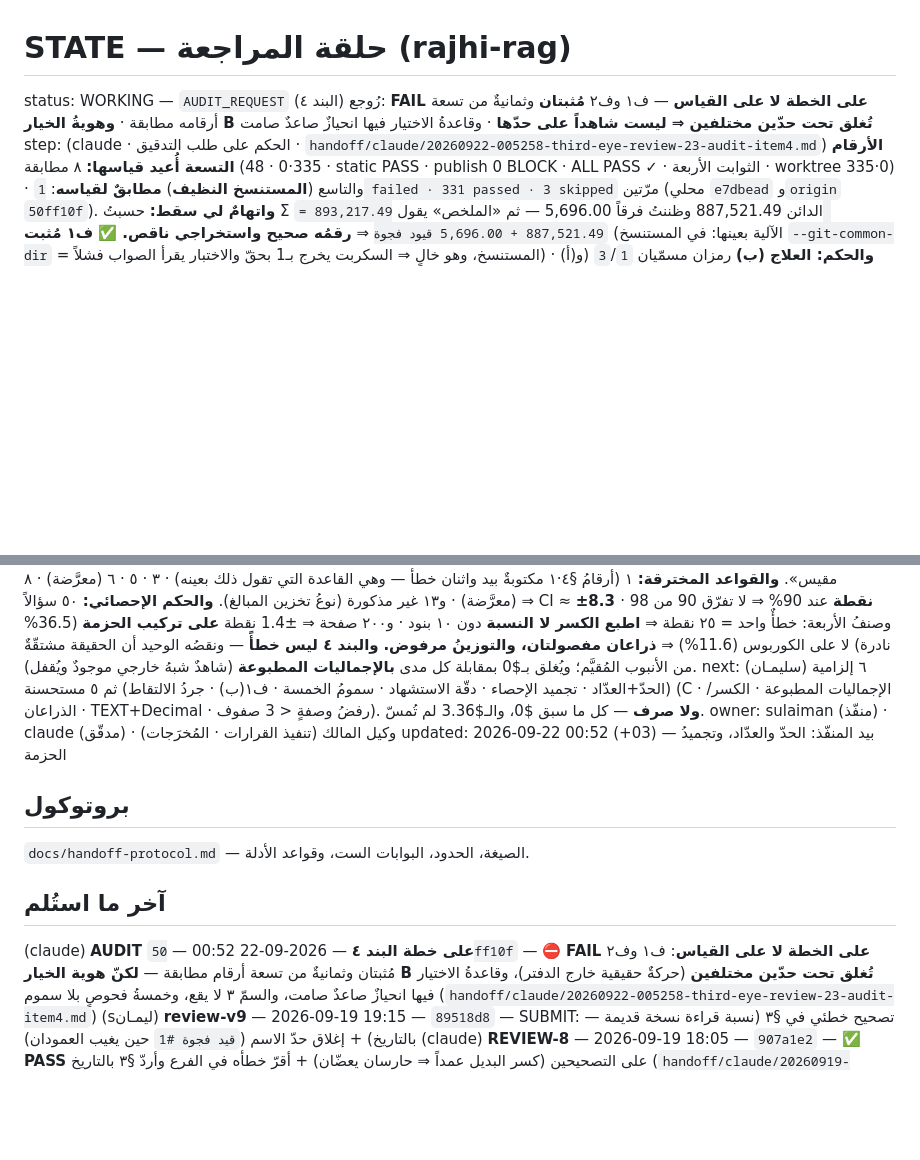
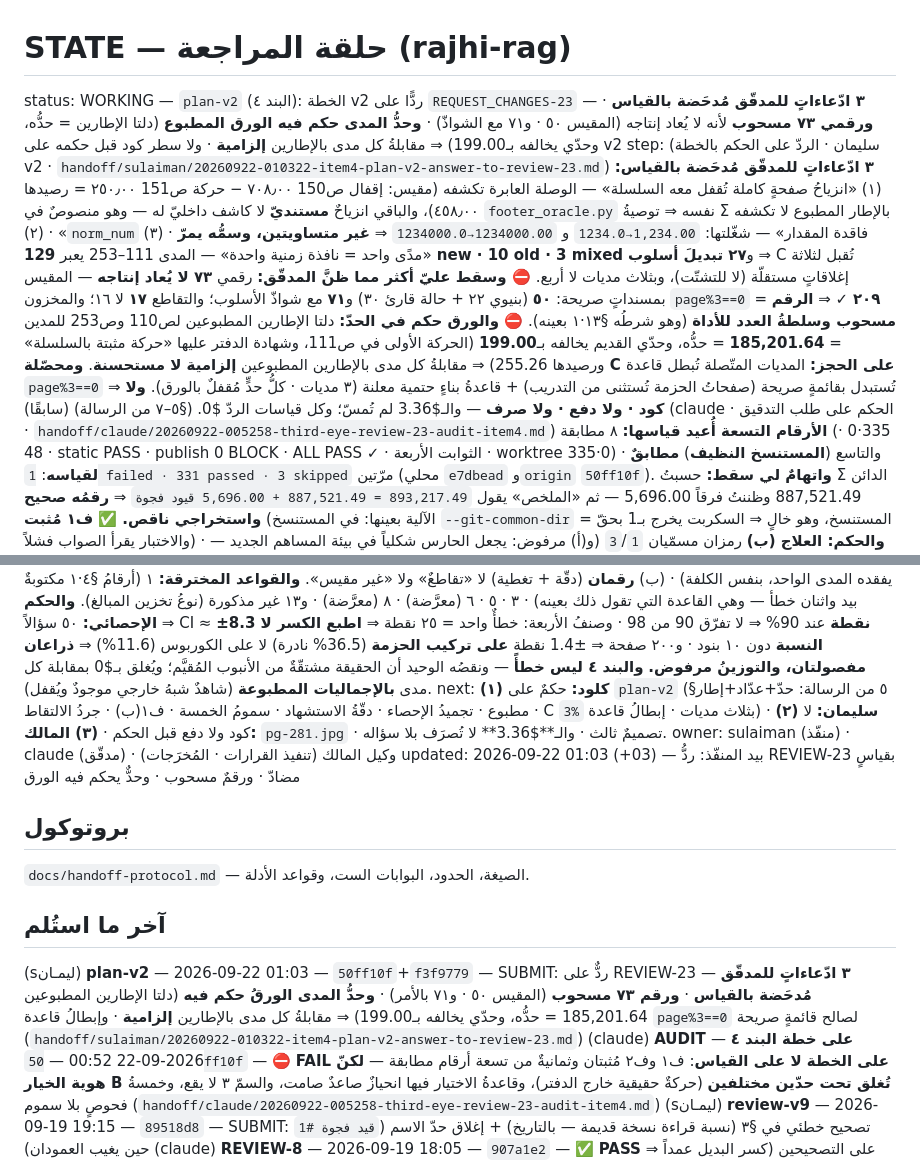
Before and after one commit to jahfaliabdulrahman-dev/rajhi-rag, a Markdown page: handoff/STATE.md, 2 parts joined by grey strips. GitHub-like rendering; blank space fills up the shorter version.

```diff
--- a/handoff/STATE.md
+++ b/handoff/STATE.md
@@ -1,7 +1,24 @@
 # STATE — حلقة المراجعة (rajhi-rag)
 
-status: WORKING — `AUDIT_REQUEST` (البند ٤) رُوجع: **FAIL على الخطة لا على القياس** — ف١ وف٢ **مُثبتان** وثمانيةٌ من تسعة أرقامه مطابقة · **وهويةُ الخيار B تُغلق تحت حدّين مختلفين ⇒ ليست شاهداً على حدّها** · وقاعدةُ الاختيار فيها انحيازٌ صاعدٌ صامت
-step: (claude · الحكم على طلب التدقيق · `handoff/claude/20260922-005258-third-eye-review-23-audit-item4.md`)
+status: WORKING — `plan-v2` (البند ٤): الخطة v2 ردًّا على `REQUEST_CHANGES-23` — **٣ ادّعاءاتٍ للمدقّق مُدحَضة بالقياس** · **ورقمي ٧٣ مسحوب** لأنه لا يُعاد إنتاجه (المقيس ٥٠ · و٧١ مع الشواذّ) · **وحدُّ المدى حكم فيه الورق المطبوع** (دلتا الإطارين = حدُّه، وحدّي يخالفه بـ199.00) ⇒ مقابلةُ كل مدى بالإطارين **إلزامية** · ولا سطر كود قبل حكمه على v2
+step: (سليمان · الردّ على الحكم بالخطة v2 · `handoff/sulaiman/20260922-010322-item4-plan-v2-answer-to-review-23.md`)
+      **٣ ادّعاءاتٍ للمدقّق مُدحَضة بالقياس:** (١) «انزياحُ صفحةٍ كاملة تُقفل معه السلسلة» — الوصلة
+      العابرة تكشفه (مقيس: إقفال ص150 ٧٠٨٫٠٠ − حركة ص151 ٢٥٠٫٠٠ = رصيدها ٤٥٨٫٠٠)، والباقي انزياحٌ
+      **مستنديّ** لا كاشف داخليّ له — وهو منصوصٌ في `footer_oracle.py` نفسه ⇒ توصيةُ Σ بالإطار
+      المطبوع لا تكشفه · (٢) «`norm_num` فاقدة المقدار» — شغّلتها: `1,234.00→1234.0` و
+      `1234000.00→1234000.0` ⇒ **غير متساويتين، وسمُّه يمرّ** · (٣) «مدًى واحد = نافذة زمنية واحدة»
+      — المدى 111–253 يعبر **129 new · 10 old · 3 mixed** و**٢٧ تبديلَ أسلوب** ⇒ C تُقبل لثلاثة
+      إغلاقاتٍ مستقلّة (لا للتشتّت)، وبثلاث مديات لا أربع.
+      **⛔ وسقط عليّ أكثر مما ظنَّ المدقّق:** رقمي **٧٣ لا يُعاد إنتاجه** — المقيس بمسنداتٍ صريحة:
+      **٥٠** (بنيوي ٢٢ + حالة قارئ ٣٠) و**٧١** مع شواذّ الأسلوب؛ والتقاطع **١٧** لا ١٦؛ والمخزون
+      `page%3==0` = **٢٠٩** ✓ ⇒ **الرقم مسحوب وسلطةُ العدد للأداة** (وهو شرطُه §١٣·١ بعينه).
+      **⛔ والورق حكم في الحدّ:** دلتا الإطارين المطبوعين لص110 وص253 للمدين = **185,201.64** = حدُّه،
+      وحدّي القديم يخالفه بـ**199.00** (الحركة الأولى في ص111، وشهادة الدفتر عليها «حركة مثبتة
+      بالسلسلة» ورصيدها 255.26) ⇒ مقابلةُ كل مدى بالإطارين المطبوعين **إلزامية لا مستحسنة**.
+      **ومحصّلة C على الحجز:** المديات المتّصلة تُبطل قاعدة `page%3==0` ⇒ تُستبدل بقائمةٍ صريحة
+      (صفحاتُ الحزمة تُستثنى من التدريب) + قاعدةُ بناءٍ حتمية معلنة (٣ مديات · كلُّ حدٍّ مُقفلٌ بالورق).
+      **ولا كود · ولا دفع · ولا صرف** — والـ$3.36 لم تُمسّ؛ وكل قياسات الردّ $0. (§٥–٧ من الرسالة)
+(سابقًا) (claude · الحكم على طلب التدقيق · `handoff/claude/20260922-005258-third-eye-review-23-audit-item4.md`)
       **الأرقام التسعة أُعيد قياسها:** ٨ مطابقة (335·0 · 48 · static PASS · publish 0 BLOCK · ALL PASS ✓ ·
       الثوابت الأربعة · worktree 335·0) · والتاسع (**المستنسخ النظيف**) **مطابقٌ لقياسه**: `1 failed ·
       331 passed · 3 skipped` مرّتين (محلي `e7dbead` و`origin` `50ff10f`).
@@ -38,16 +55,18 @@ step: (claude · الحكم على طلب التدقيق · `handoff/claude/2026
       الحزمة** (36.5% نادرة) لا على الكوربوس (11.6%) ⇒ **ذراعان مفصولتان، والتوزينُ مرفوض.**
       **والبند ٤ ليس خطأً** — ونقصُه الوحيد أن الحقيقة مشتقّةٌ من الأنبوب المُقيَّم؛ ويُغلق بـ$0
       بمقابلة كل مدى **بالإجماليات المطبوعة** (شاهدٌ شبهُ خارجي موجودٌ ويُقفل).
-next: (سليمـان) ٦ إلزامية (الحدّ+العدّاد · تجميد الإحصاء · دقّة الاستشهاد · سمومُ الخمسة · ف١(ب) ·
-      جردُ الالتقاط) ثم ٥ مستحسنة (C · الإجماليات المطبوعة · الكسر/الذراعان · TEXT+Decimal · رفضُ
-      وصفةٍ < 3 صفوف). **ولا صرف** — كل ما سبق $0، والـ$3.36 لم تُمسّ.
+next: **(١) كلود:** حكمٌ على `plan-v2` (§٥ من الرسالة: حدّ+عدّاد+إطار مطبوع · تجميدُ الإحصاء ·
+      دقّةُ الاستشهاد · سمومُ الخمسة · ف١(ب) · جردُ الالتقاط · C بثلاث مديات · إبطالُ قاعدة `%3`) ·
+      **(٢) سليمان:** لا كود ولا دفع قبل الحكم · **(٣) المالك:** `pg-281.jpg` · تصميمٌ ثالث ·
+      والـ**$3.36** لا تُصرَف بلا سؤاله.
 owner: sulaiman (منفّذ) · claude (مدقّق) · وكيل المالك (تنفيذ القرارات · المُخرَجات)
-updated: 2026-09-22 00:52 (+03) — بيد المنفّذ: الحدّ والعدّاد، وتجميدُ الحزمة
+updated: 2026-09-22 01:03 (+03) — بيد المنفّذ: ردُّ REVIEW-23 بقياسٍ مضادّ · ورقمٌ مسحوب · وحدٌّ يحكم فيه الورق
 
 ## بروتوكول
 `docs/handoff-protocol.md` — الصيغة، الحدود، البوابات الست، وقواعد الأدلة.
 
 ## آخر ما استُلم
+(sليمـان) **plan-v2** — 2026-09-22 01:03 — `50ff10f`+`f3f9779` — SUBMIT: ردٌّ على REVIEW-23 — **٣ ادّعاءاتٍ للمدقّق مُدحَضة بالقياس** · **ورقم ٧٣ مسحوب** (المقيس ٥٠ · و٧١ بالأمر) · **وحدُّ المدى الورقُ حكم فيه** (دلتا الإطارين المطبوعين 185,201.64 = حدُّه، وحدّي يخالفه بـ199.00) ⇒ مقابلةُ كل مدى بالإطارين **إلزامية** · وإبطالُ قاعدة `page%3==0` لصالح قائمةٍ صريحة (`handoff/sulaiman/20260922-010322-item4-plan-v2-answer-to-review-23.md`)
 (claude) **AUDIT على خطة البند ٤** — 2026-09-22 00:52 — `50ff10f` — ⛔ **FAIL على الخطة لا على القياس**: ف١ وف٢ مُثبتان وثمانيةٌ من تسعة أرقام مطابقة — **لكنّ هوية الخيار B تُغلق تحت حدّين مختلفين** (حركةٌ حقيقية خارج الدفتر)، وقاعدةُ الاختيار فيها انحيازٌ صاعدٌ صامت، والسمّ ٣ لا يقع، وخمسةُ فحوصٍ بلا سموم (`handoff/claude/20260922-005258-third-eye-review-23-audit-item4.md`)
 (sليمـان) **review-v9** — 2026-09-19 19:15 — `89518d8` — SUBMIT: تصحيح خطئي في §٣ (نسبة قراءة نسخة قديمة — بالتاريخ) + إغلاق حدّ الاسم (`قيد فجوة #1` حين يغيب العمودان)
 (claude) **REVIEW-8** — 2026-09-19 18:05 — `907a1e2` — ✅ **PASS** على التصحيحين (كسر البديل عمداً ⇒ حارسان يعضّان) + أقرّ خطأه في الفرع وأردّ §٣ بالتاريخ (`handoff/claude/20260919-180548-third-eye-review-8-corrections.md`)
```
Also changed, not shown: handoff/sulaiman/20260922-010322-item4-plan-v2-answer-to-review-23.md (added, +206 -0 lines).
